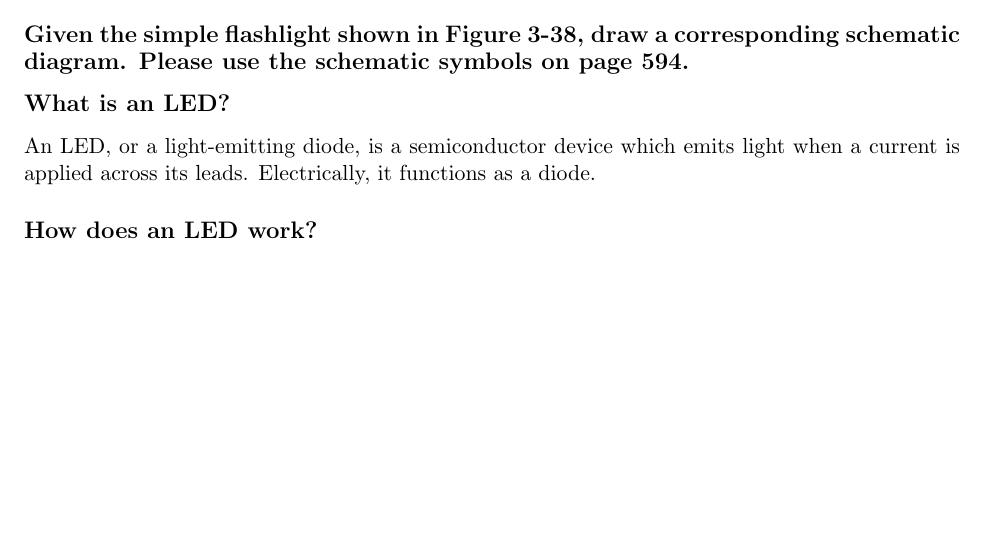
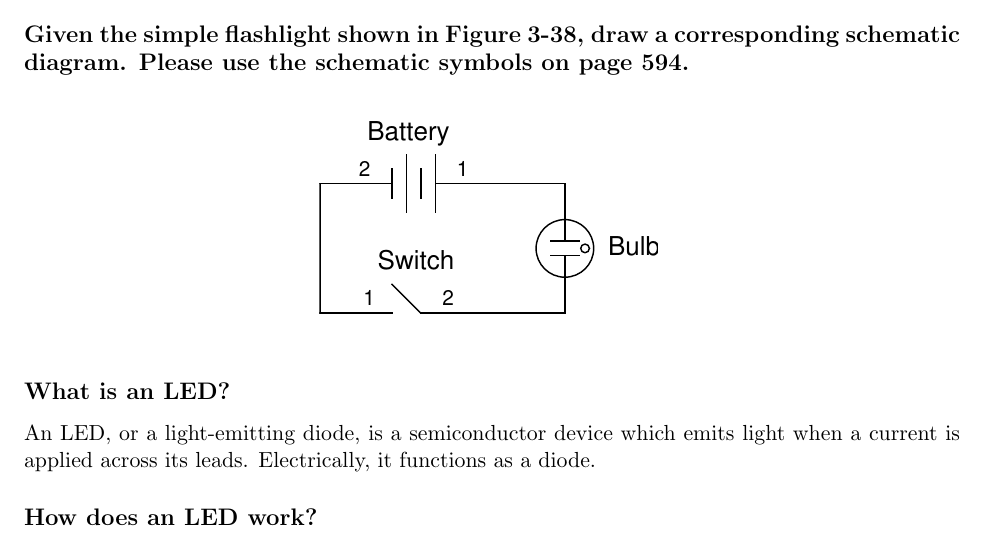
Before and after one commit to sjolsen/embedded, a LaTeX document (2/2.ltx): part of page 1 of 4 before the commit and part of page 1 of 5 after it, cut so that both start at the same text, the shorter picture padded with empty space. Compiled offline with pdfLaTeX.

Commit message:
Added flashlight

```diff
--- a/2/2.ltx
+++ b/2/2.ltx
@@ -20,6 +20,13 @@
 
 \section*{Chapter 3}
 \subsection*{Given the simple flashlight shown in Figure 3-38, draw a corresponding schematic diagram. Please use the schematic symbols on page 594.}
+
+\begin{center}
+  \vspace{\baselineskip}
+  \includegraphics{flashlight.eps}
+  \vspace{\baselineskip}
+\end{center}
+
 
 \subsection*{What is an LED?}
 An LED, or a light-emitting diode, is a semiconductor device which emits light when a current is applied across its leads. Electrically, it functions as a diode.
```
Also changed, not shown: 2/flashlight.eps (added), 1 other file.
